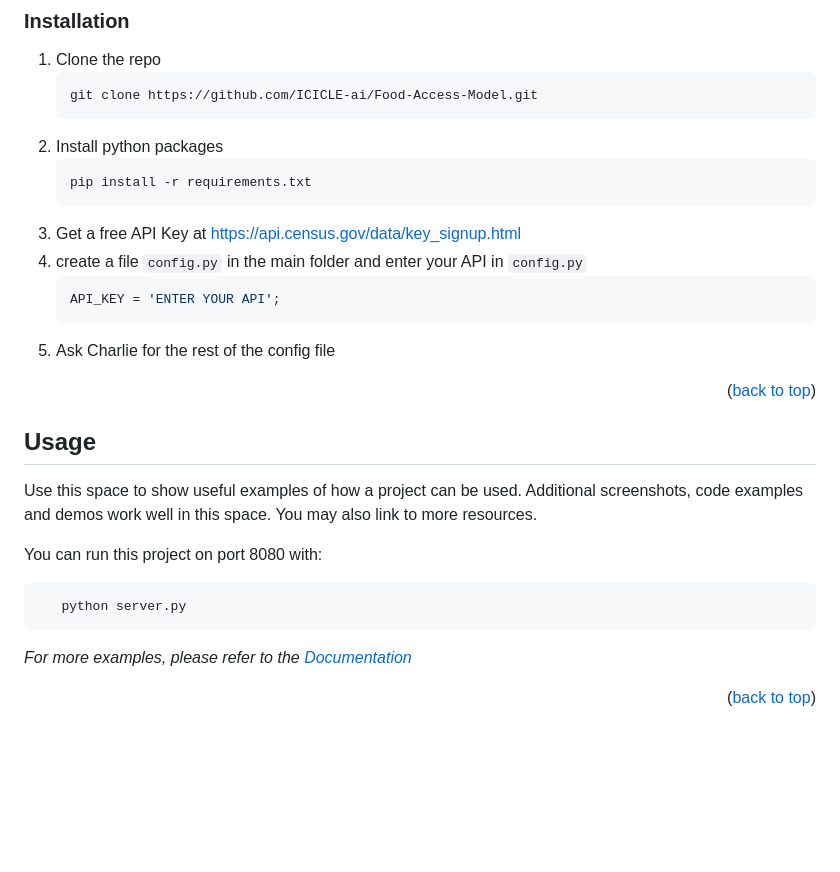
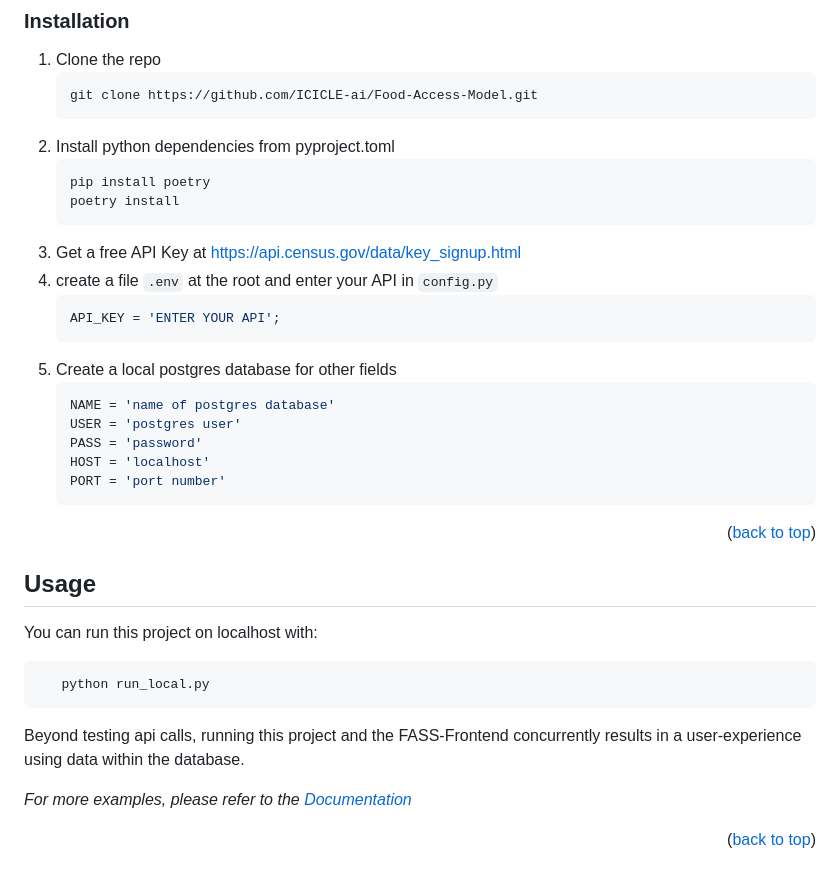
Before and after one commit to ICICLE-ai/Food-Access-Model, a Markdown page: README.md, the part around the change. GitHub-like rendering; blank space fills up the shorter version.

````diff
--- a/README.md
+++ b/README.md
@@ -116,16 +116,24 @@ You will need python to run this application.
    ```sh
    git clone https://github.com/ICICLE-ai/Food-Access-Model.git
    ```
-2. Install python packages
+2. Install python dependencies from pyproject.toml
    ```sh
-   pip install -r requirements.txt
+   pip install poetry
+   poetry install
    ```
 3. Get a free API Key at [https://api.census.gov/data/key_signup.html](https://api.census.gov/data/key_signup.html)
-4. create a file `config.py` in the main folder and enter your API in `config.py`
+4. create a file `.env` at the root and enter your API in `config.py`
    ```py
    API_KEY = 'ENTER YOUR API';
    ```
-5. Ask Charlie for the rest of the config file
+5. Create a local postgres database for other fields
+   ```py
+   NAME = 'name of postgres database'
+   USER = 'postgres user'
+   PASS = 'password'
+   HOST = 'localhost'
+   PORT = 'port number'
+   ```
 
 <p align="right">(<a href="#readme-top">back to top</a>)</p>
 
@@ -134,12 +142,14 @@ You will need python to run this application.
 <!-- USAGE EXAMPLES -->
 ## Usage
 
-Use this space to show useful examples of how a project can be used. Additional screenshots, code examples and demos work well in this space. You may also link to more resources.
+You can run this project on localhost with:
+```sh
+   python run_local.py
+```
 
-You can run this project on port 8080 with:
-```sh
-   python server.py
-```
+Beyond testing api calls, running this project and the FASS-Frontend concurrently results in a user-experience
+using data within the database.
+
 
 _For more examples, please refer to the [Documentation](https://example.com)_
 
````
